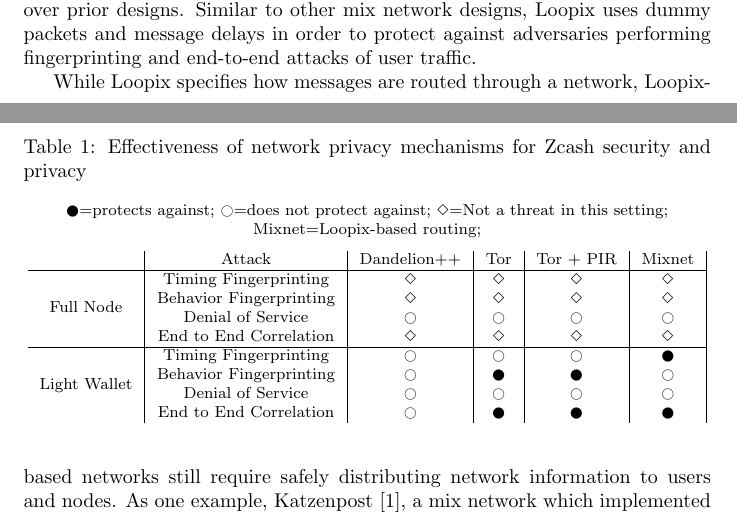
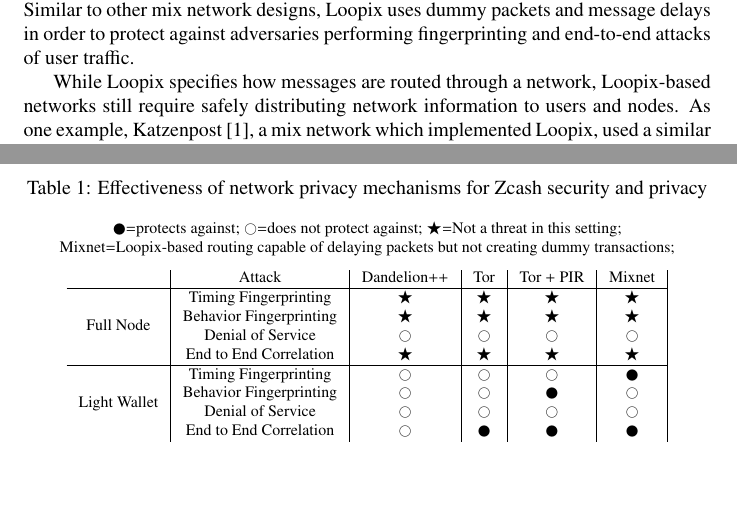
Before and after one commit to ZcashFoundation/tech-reports, a LaTeX document (threat-model-network-privacy/threat-model-network-privacy.tex): two parts of pages 7 and 8 of 9, joined at a grey line, cut so that both start at the same text. Compiled offline with pdfLaTeX.

Commit message:
more results tweaks

```diff
--- a/threat-model-network-privacy/threat-model-network-privacy.tex
+++ b/threat-model-network-privacy/threat-model-network-privacy.tex
@@ -5,7 +5,7 @@
 \usepackage{multicol}
 \usepackage{multirow}
 \usepackage{amsmath}
-\usepackage{amsfonts}
+\usepackage{amsfonts, txfonts}
 \usepackage{ifsym}
 
 \usepackage{commath}
@@ -466,24 +466,25 @@
 \footnotesize
 
   \CIRCLE=protects against; \Circle=does not protect against;
-  $\Diamond$=Not a threat in this setting;
+  $\bigstar$=Not a threat in this setting;
 
-  Mixnet=Loopix-based routing;
+  Mixnet=Loopix-based routing capable of delaying packets but not creating
+  dummy transactions;
 
   \medskip
 
   \begin{tabular}{ c| c | c | c | c | c |}
     & Attack & Dandelion++ & Tor & Tor + PIR & Mixnet  \\
  \hline
-    \multirow{4}{*}{Full Node}  & Timing Fingerprinting & $\Diamond$ & $\Diamond$ & $\Diamond$ & $\Diamond$ \\
-    & Behavior Fingerprinting & $\Diamond$ & $\Diamond$ & $\Diamond$ & $\Diamond$  \\
+    \multirow{4}{*}{Full Node}  & Timing Fingerprinting & $\bigstar$ & $\bigstar$ & $\bigstar$ & $\bigstar$ \\
+    & Behavior Fingerprinting & $\bigstar$ & $\bigstar$ & $\bigstar$ & $\bigstar$  \\
     & Denial of Service & \Circle & \Circle & \Circle & \Circle \\
-    & End to End Correlation & $\Diamond$ & $\Diamond$ & $\Diamond$ & $\Diamond$ \\
+    & End to End Correlation & $\bigstar$ & $\bigstar$ & $\bigstar$ & $\bigstar$ \\
 
     \hline
 
     \multirow{4}{*}{Light Wallet} & Timing Fingerprinting & \Circle & \Circle & \Circle & \CIRCLE \\
-    & Behavior Fingerprinting & \Circle & \CIRCLE & \CIRCLE & \Circle \\
+    & Behavior Fingerprinting & \Circle & \Circle & \CIRCLE & \Circle \\
     & Denial of Service & \Circle & \Circle & \Circle & \Circle \\
     & End to End Correlation & \Circle & \CIRCLE & \CIRCLE & \CIRCLE \\
 
```
